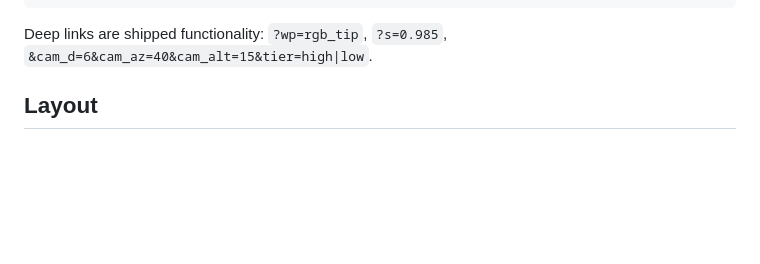
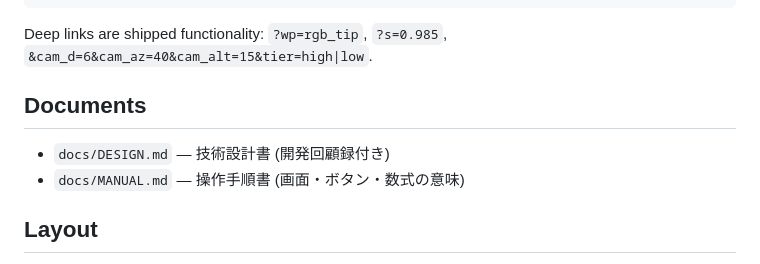
Before and after one commit to greatreset17/life-of-a-star, a Markdown page: README.md, the part around the change. GitHub-like rendering; blank space fills up the shorter version.

```diff
--- a/README.md
+++ b/README.md
@@ -28,6 +28,11 @@ node harness/gate.mjs app <label>         # visual gate: 9 waypoints,
 
 Deep links are shipped functionality: `?wp=rgb_tip`, `?s=0.985`,
 `&cam_d=6&cam_az=40&cam_alt=15&tier=high|low`.
+
+## Documents
+
+- `docs/DESIGN.md` — 技術設計書 (開発回顧録付き)
+- `docs/MANUAL.md` — 操作手順書 (画面・ボタン・数式の意味)
 
 ## Layout
 
```
Also changed, not shown: docs/DESIGN.md (added, +211 -0 lines), docs/MANUAL.md (added, +227 -0 lines).
